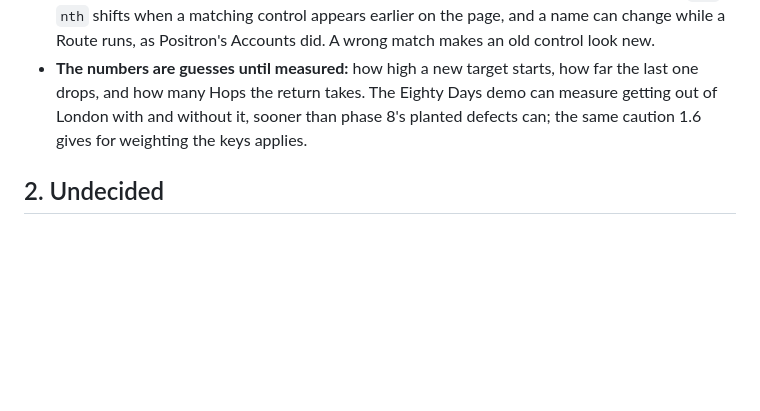
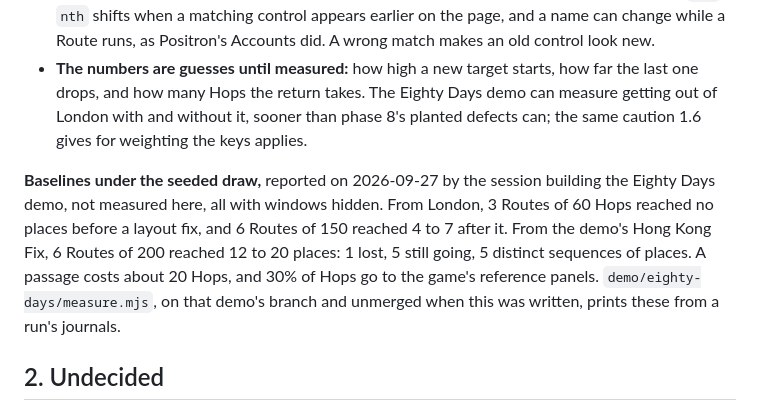
Before and after one commit to ronplusron/phileas, a Markdown page: docs/OUTSTANDING.md, the part around the change. Rendered like a GitHub page; blank space fills up the shorter version.

Commit message:
Record the seeded-draw baselines for weighting

```diff
--- a/docs/OUTSTANDING.md
+++ b/docs/OUTSTANDING.md
@@ -478,6 +478,16 @@ Fix. `PLAN.md` has it in the build order.
   than phase 8's planted defects can; the same caution 1.6 gives for
   weighting the keys applies.
 
+**Baselines under the seeded draw,** reported on 2026-09-27 by the session
+building the Eighty Days demo, not measured here, all with windows hidden.
+From London, 3 Routes of 60 Hops reached no places before a layout fix, and
+6 Routes of 150 reached 4 to 7 after it. From the demo's Hong Kong Fix, 6
+Routes of 200 reached 12 to 20 places: 1 lost, 5 still going, 5 distinct
+sequences of places. A passage costs about 20 Hops, and 30% of Hops go to the
+game's reference panels. `demo/eighty-days/measure.mjs`, on that demo's
+branch and unmerged when this was written, prints these from a run's
+journals.
+
 ## 2. Undecided
 
 Product questions that are still open -- what fault injection covers, how long
```
